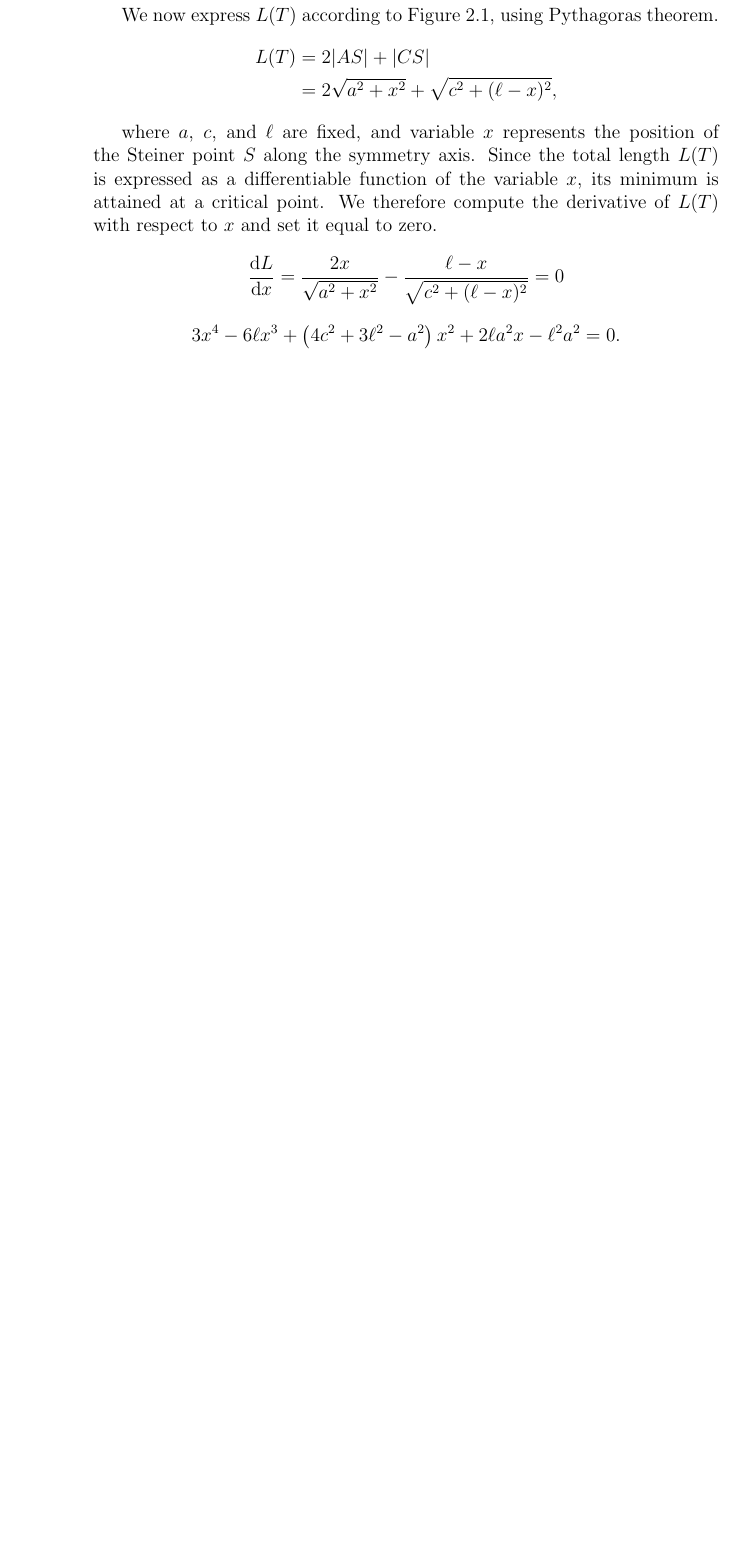
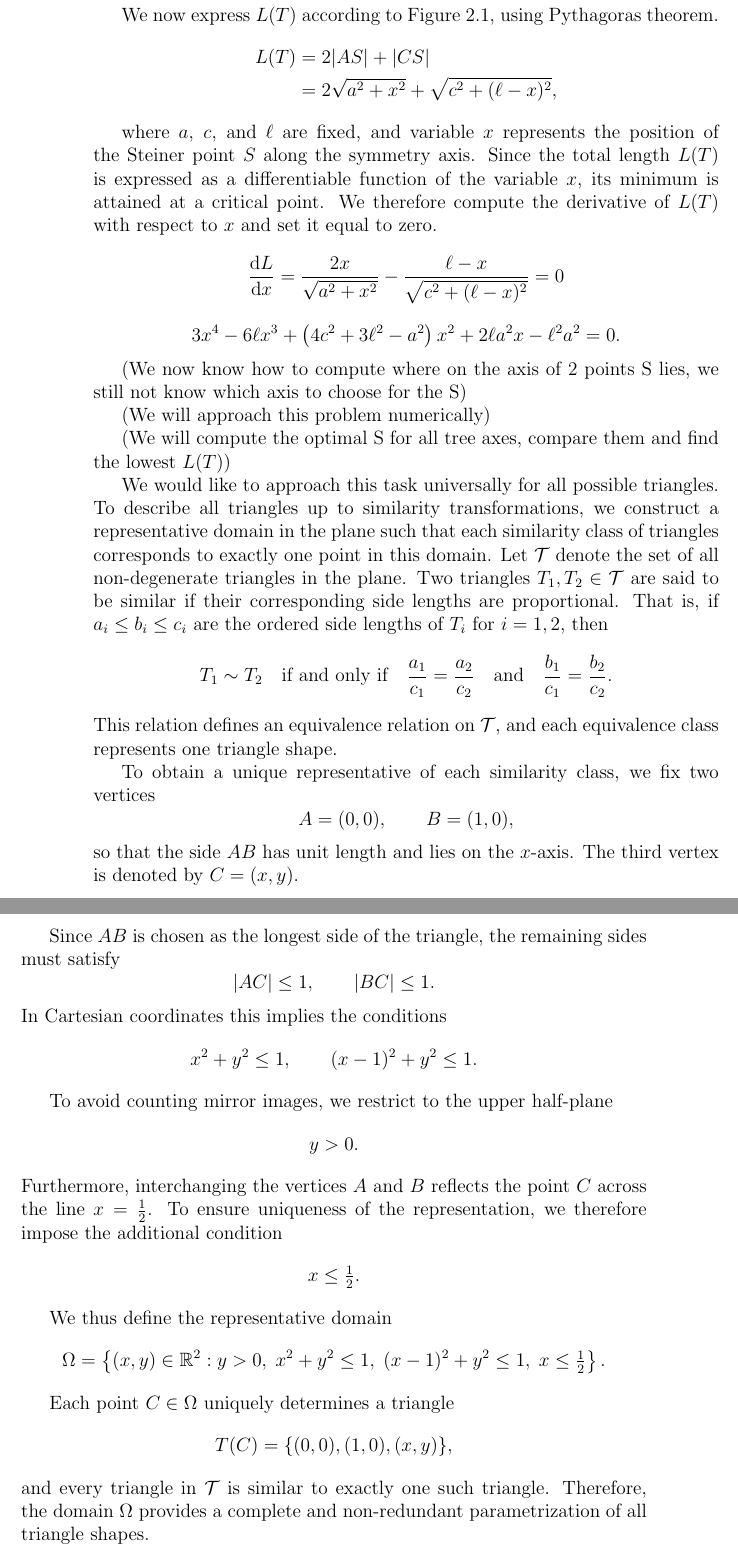
Before and after one commit to alexmarek2002/bakalarskapraca, a LaTeX thesis (Spisy/spis1.tex): part of page 18 of 18 before the commit and two parts of pages 18 and 19 of 19 after it, the two joined at a grey line, cut so that both start at the same text, the shorter picture padded with empty space. Compiled offline with pdfLaTeX.

Commit message:
zadefinovanie trojuholnika

```diff
--- a/Spisy/spis1.tex
+++ b/Spisy/spis1.tex
@@ -540,4 +540,75 @@
 		\end{equation*}
 
 
+	(We now know how to compute where on the axis of 2 points S lies, we still not know which axis to choose for the S)
+
+
+	(We will approach this problem numerically)
+
+	(We will compute the optimal S for all tree axes, compare them and find the lowest \(L(T)\))
+
+	We would like to approach this task universally for all possible triangles. To describe all triangles up to similarity transformations, we construct a representative domain in the plane such that each similarity class of triangles corresponds to exactly one point in this domain.
+	Let $\mathcal{T}$ denote the set of all non-degenerate triangles in the plane.
+	Two triangles $T_1, T_2 \in \mathcal{T}$ are said to be similar if their corresponding
+	side lengths are proportional. That is, if $a_i \le b_i \le c_i$ are the ordered
+	side lengths of $T_i$ for $i = 1,2$, then
+	\[
+	T_1 \sim T_2
+	\quad \text{if and only if} \quad
+	\frac{a_1}{c_1} = \frac{a_2}{c_2}
+	\quad \text{and} \quad
+	\frac{b_1}{c_1} = \frac{b_2}{c_2}.
+	\]
+	This relation defines an equivalence relation on $\mathcal{T}$, and each
+	equivalence class represents one triangle shape.
+
+	To obtain a unique representative of each similarity class, we fix two vertices
+	\[
+	A = (0,0), \qquad B = (1,0),
+	\]
+	so that the side $AB$ has unit length and lies on the $x$-axis.
+	The third vertex is denoted by $C = (x,y)$.
+
+	Since $AB$ is chosen as the longest side of the triangle, the remaining sides
+	must satisfy
+	\[
+	|AC| \le 1, \qquad |BC| \le 1.
+	\]
+	In Cartesian coordinates this implies the conditions
+	\[
+	x^2 + y^2 \le 1, \qquad (x-1)^2 + y^2 \le 1.
+	\]
+
+	To avoid counting mirror images, we restrict to the upper half-plane
+	\[
+	y > 0.
+	\]
+	Furthermore, interchanging the vertices $A$ and $B$ reflects the point $C$ across
+	the line $x = \tfrac{1}{2}$. To ensure uniqueness of the representation,
+	we therefore impose the additional condition
+	\[
+	x \le \tfrac{1}{2}.
+	\]
+
+	We thus define the representative domain
+	\[
+	\Omega =
+	\left\{
+	(x,y) \in \mathbb{R}^2 :
+	y > 0,\;
+	x^2 + y^2 \le 1,\;
+	(x-1)^2 + y^2 \le 1,\;
+	x \le \tfrac{1}{2}
+	\right\}.
+	\]
+
+	Each point $C \in \Omega$ uniquely determines a triangle
+	\[
+	T(C) = \{(0,0), (1,0), (x,y)\},
+	\]
+	and every triangle in $\mathcal{T}$ is similar to exactly one such triangle.
+	Therefore, the domain $\Omega$ provides a complete and non-redundant
+	parametrization of all triangle shapes.
+
+
 \end{document}
```
Also changed, not shown: Texty/Network_tree_topology_inference_based_on_Prfer_sequence.pdf (added), Texty/geosteiner-5.2-manual.pdf (added), Texty/heuristics.pdf (added), Texty/s43069-025-00416-1.pdf (added), Texty/smith1992.pdf (added), Texty/the-euclidean-steiner-problem-112x84v10b.pdf (added), 1 other file.
